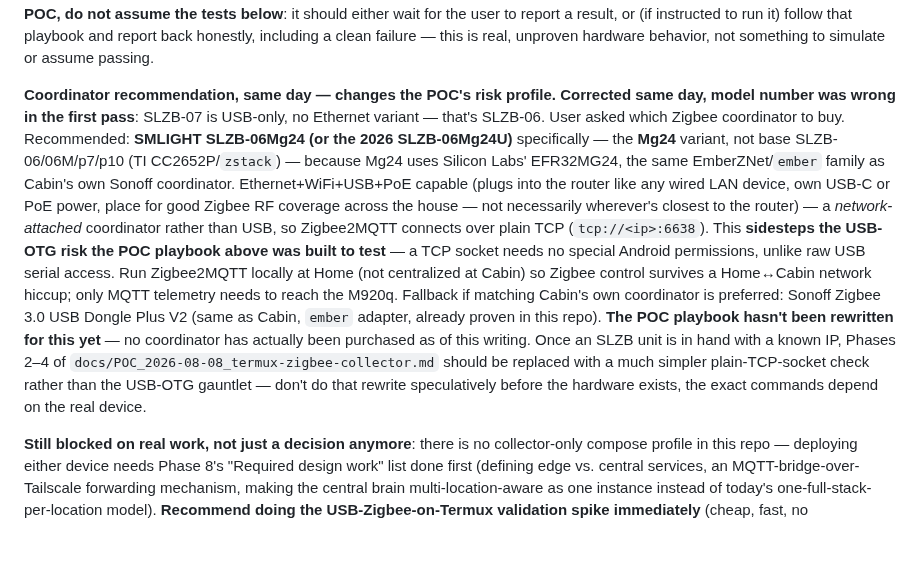
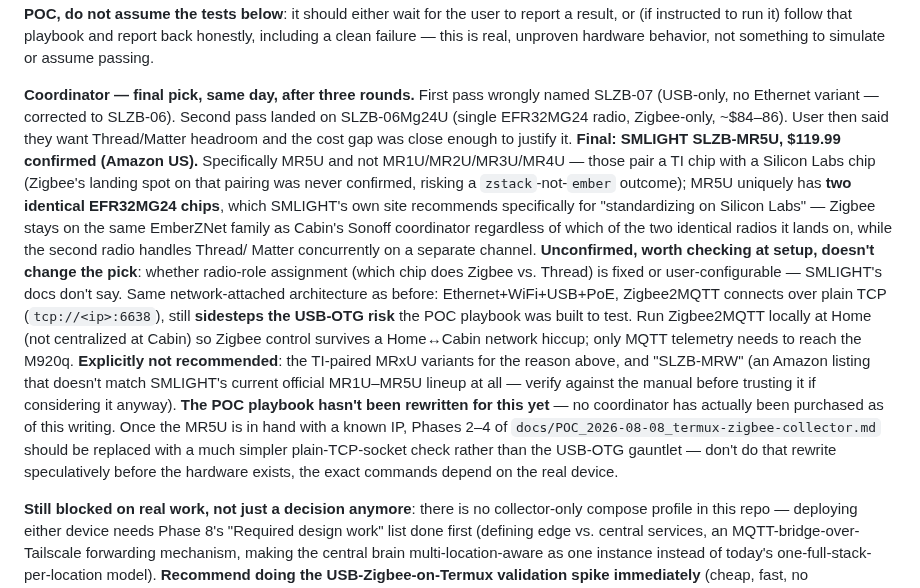
Before and after one commit to ImpressiveLLC/FaceoftheCabin, a Markdown page: docs/HANDOFF_2026-08-08_codex-fork.md, the part around the change. GitHub-like rendering; blank space fills up the shorter version.

```diff
--- a/docs/HANDOFF_2026-08-08_codex-fork.md
+++ b/docs/HANDOFF_2026-08-08_codex-fork.md
@@ -438,31 +438,38 @@ it) follow that playbook and report back honestly, including a clean
 failure — this is real, unproven hardware behavior, not something to
 simulate or assume passing.
 
-**Coordinator recommendation, same day — changes the POC's risk profile.
-Corrected same day, model number was wrong in the first pass**: SLZB-07
-is USB-only, no Ethernet variant — that's SLZB-06. User asked which
-Zigbee coordinator to buy. Recommended: **SMLIGHT SLZB-06Mg24 (or the
-2026 SLZB-06Mg24U)** specifically — the **Mg24** variant, not base
-SLZB-06/06M/p7/p10 (TI CC2652P/`zstack`) — because Mg24 uses Silicon
-Labs' EFR32MG24, the same EmberZNet/`ember` family as Cabin's own Sonoff
-coordinator. Ethernet+WiFi+USB+PoE capable (plugs into the router like
-any wired LAN device, own USB-C or PoE power, place for good Zigbee RF
-coverage across the house — not necessarily wherever's closest to the
-router) — a *network-attached* coordinator rather than USB, so
-Zigbee2MQTT connects over plain TCP (`tcp://<ip>:6638`). This **sidesteps
-the USB-OTG risk the POC playbook above was built to test** — a TCP
-socket needs no special Android permissions, unlike raw USB serial
-access. Run Zigbee2MQTT locally at Home (not centralized at Cabin) so
-Zigbee control survives a Home↔Cabin network hiccup; only MQTT telemetry
-needs to reach the M920q. Fallback if matching Cabin's own coordinator is
-preferred: Sonoff Zigbee 3.0 USB Dongle Plus V2 (same as Cabin, `ember`
-adapter, already proven in this repo). **The POC playbook hasn't been
+**Coordinator — final pick, same day, after three rounds.** First pass
+wrongly named SLZB-07 (USB-only, no Ethernet variant — corrected to
+SLZB-06). Second pass landed on SLZB-06Mg24U (single EFR32MG24 radio,
+Zigbee-only, ~$84–86). User then said they want Thread/Matter headroom
+and the cost gap was close enough to justify it. **Final: SMLIGHT
+SLZB-MR5U, $119.99 confirmed (Amazon US).** Specifically MR5U and not
+MR1U/MR2U/MR3U/MR4U — those pair a TI chip with a Silicon Labs chip
+(Zigbee's landing spot on that pairing was never confirmed, risking a
+`zstack`-not-`ember` outcome); MR5U uniquely has **two identical
+EFR32MG24 chips**, which SMLIGHT's own site recommends specifically for
+"standardizing on Silicon Labs" — Zigbee stays on the same EmberZNet
+family as Cabin's Sonoff coordinator regardless of which of the two
+identical radios it lands on, while the second radio handles Thread/
+Matter concurrently on a separate channel. **Unconfirmed, worth checking
+at setup, doesn't change the pick**: whether radio-role assignment
+(which chip does Zigbee vs. Thread) is fixed or user-configurable —
+SMLIGHT's docs don't say. Same network-attached architecture as before:
+Ethernet+WiFi+USB+PoE, Zigbee2MQTT connects over plain TCP
+(`tcp://<ip>:6638`), still **sidesteps the USB-OTG risk** the POC
+playbook was built to test. Run Zigbee2MQTT locally at Home (not
+centralized at Cabin) so Zigbee control survives a Home↔Cabin network
+hiccup; only MQTT telemetry needs to reach the M920q. **Explicitly not
+recommended**: the TI-paired MRxU variants for the reason above, and
+"SLZB-MRW" (an Amazon listing that doesn't match SMLIGHT's current
+official MR1U–MR5U lineup at all — verify against the manual before
+trusting it if considering it anyway). **The POC playbook hasn't been
 rewritten for this yet** — no coordinator has actually been purchased as
-of this writing. Once an SLZB unit is in hand with a known IP, Phases
-2–4 of `docs/POC_2026-08-08_termux-zigbee-collector.md` should be
-replaced with a much simpler plain-TCP-socket check rather than the
-USB-OTG gauntlet — don't do that rewrite speculatively before the
-hardware exists, the exact commands depend on the real device.
+of this writing. Once the MR5U is in hand with a known IP, Phases 2–4 of
+`docs/POC_2026-08-08_termux-zigbee-collector.md` should be replaced with
+a much simpler plain-TCP-socket check rather than the USB-OTG gauntlet —
+don't do that rewrite speculatively before the hardware exists, the exact
+commands depend on the real device.
 
 **Still blocked on real work, not just a decision anymore**: there is no
 collector-only compose profile in this repo — deploying either device
```
Also changed, not shown: ROADMAP.md (+35 -29 lines), docs/POC_2026-08-08_termux-zigbee-collector.md (+10 -8 lines).
